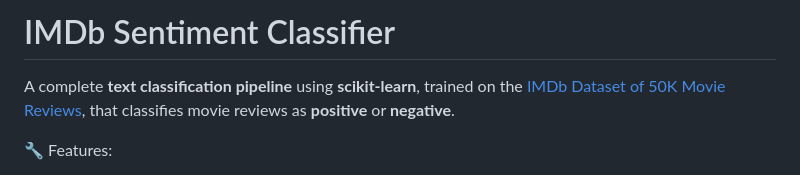
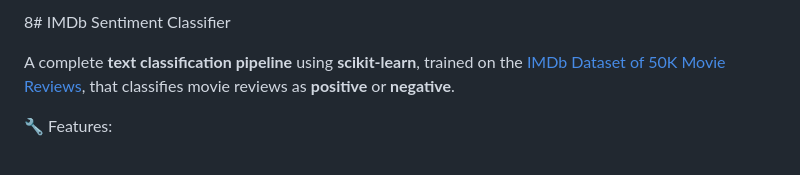
Before and after one commit to meselekebede/imdb_sentiment_classifier, a Markdown page: README.md, the part around one of its changes. Rendered like a GitHub page.

```diff
--- a/README.md
+++ b/README.md
@@ -1,4 +1,4 @@
-# IMDb Sentiment Classifier
+8# IMDb Sentiment Classifier
 
 A complete **text classification pipeline** using **scikit-learn**, trained on the [IMDb Dataset of 50K Movie Reviews](https://www.kaggle.com/datasets/lakshmi25npathi/imdb-dataset-of-50k-movie-reviews ), that classifies movie reviews as **positive** or **negative**.
 
```
Also changed, not shown: other parts of README.md (+1 -1 lines).
